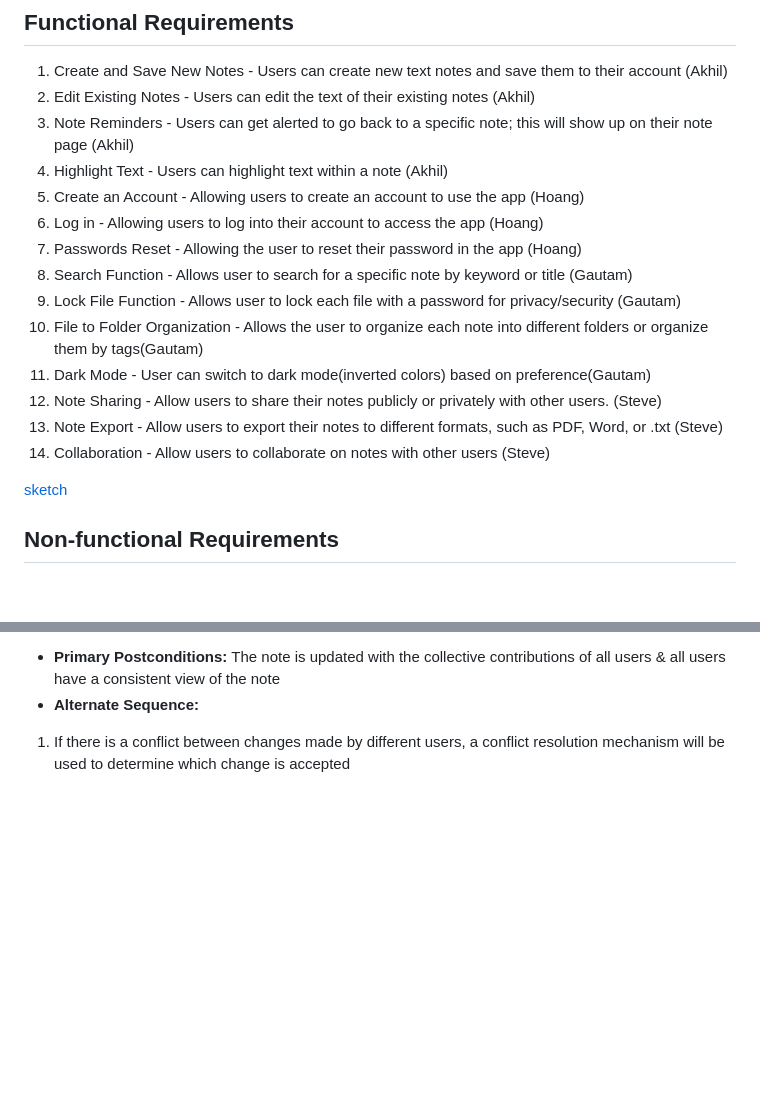
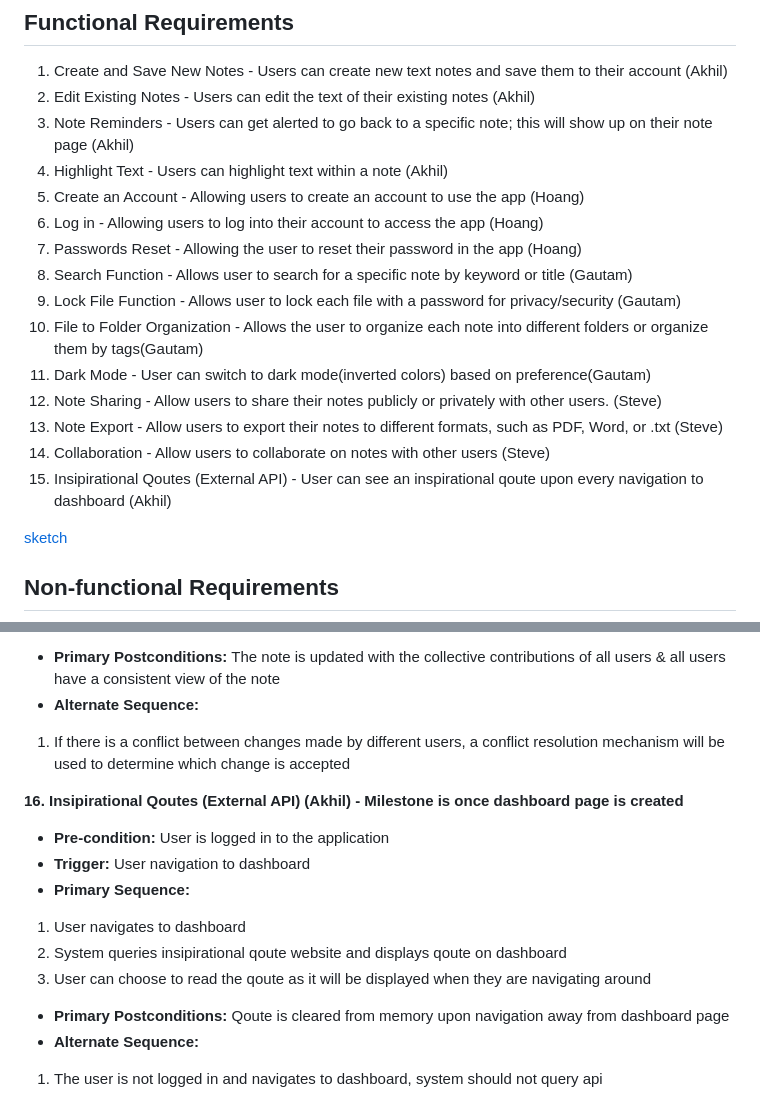
Before and after one commit to HoangVTu/Team1_project, a Markdown page: requirements.md, 2 parts joined by grey strips. Drawn GitHub-style; blank space fills up the shorter version.

```diff
--- a/requirements.md
+++ b/requirements.md
@@ -4,16 +4,18 @@
 2. Edit Existing Notes - Users can edit the text of their existing notes (Akhil)
 3. Note Reminders - Users can get alerted to go back to a specific note; this will show up on their note page (Akhil)
 4. Highlight Text - Users can highlight text within a note (Akhil)
-5. Create an Account - Allowing users to create an account to use the app (Hoang)
-6. Log in - Allowing users to log into their account to access the app (Hoang)
-7. Passwords Reset - Allowing the user to reset their password in the app (Hoang)
-8. Search Function - Allows user to search for a specific note by keyword or title (Gautam)
-9. Lock File Function - Allows user to lock each file with a password for privacy/security (Gautam)
-10. File to Folder Organization - Allows the user to organize each note into different folders or organize them by tags(Gautam)
-11. Dark Mode - User can switch to dark mode(inverted colors) based on preference(Gautam)
-12. Note Sharing - Allow users to share their notes publicly or privately with other users. (Steve)
-13. Note Export - Allow users to export their notes to different formats, such as PDF, Word, or .txt (Steve)
-14. Collaboration - Allow users to collaborate on notes with other users (Steve)
+6. Create an Account - Allowing users to create an account to use the app (Hoang)
+7. Log in - Allowing users to log into their account to access the app (Hoang)
+8. Passwords Reset - Allowing the user to reset their password in the app (Hoang)
+9. Search Function - Allows user to search for a specific note by keyword or title (Gautam)
+10. Lock File Function - Allows user to lock each file with a password for privacy/security (Gautam)
+11. File to Folder Organization - Allows the user to organize each note into different folders or organize them by tags(Gautam)
+12. Dark Mode - User can switch to dark mode(inverted colors) based on preference(Gautam)
+13. Note Sharing - Allow users to share their notes publicly or privately with other users. (Steve)
+14. Note Export - Allow users to export their notes to different formats, such as PDF, Word, or .txt (Steve)
+15. Collaboration - Allow users to collaborate on notes with other users (Steve)
+16. Insipirational Qoutes (External API) - User can see an inspirational qoute upon every navigation to dashboard (Akhil)
+
 
 [sketch](images/sketch.jpg)
 
@@ -217,3 +220,14 @@
 - **Primary Postconditions:** The note is updated with the collective contributions of all users & all users have a consistent view of the note
 - **Alternate Sequence:**
 1. If there is a conflict between changes made by different users, a conflict resolution mechanism will be used to determine which change is accepted
+
+**16. Insipirational Qoutes (External API) (Akhil) - Milestone is once dashboard page is created**
+- **Pre-condition:** User is logged in to the application
+- **Trigger:** User navigation to dashboard
+- **Primary Sequence:**
+1. User navigates to dashboard
+2. System queries insipirational qoute website and displays qoute on dashboard
+3. User can choose to read the qoute as it will be displayed when they are navigating around
+- **Primary Postconditions:** Qoute is cleared from memory upon navigation away from dashboard page
+- **Alternate Sequence:**
+1. The user is not logged in and navigates to dashboard, system should not query api
```
Also changed, not shown: other parts of requirements.md (+1 -0 lines).
